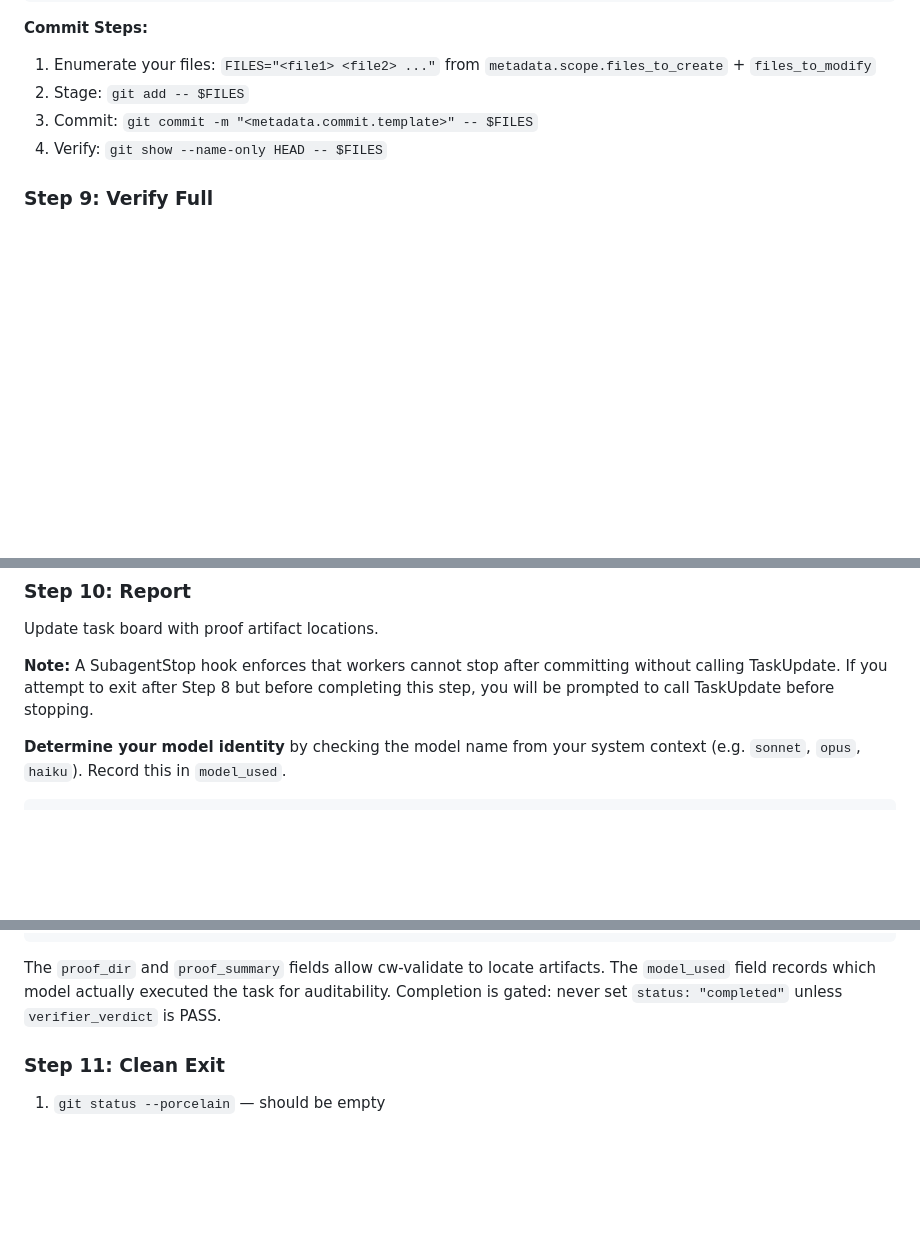
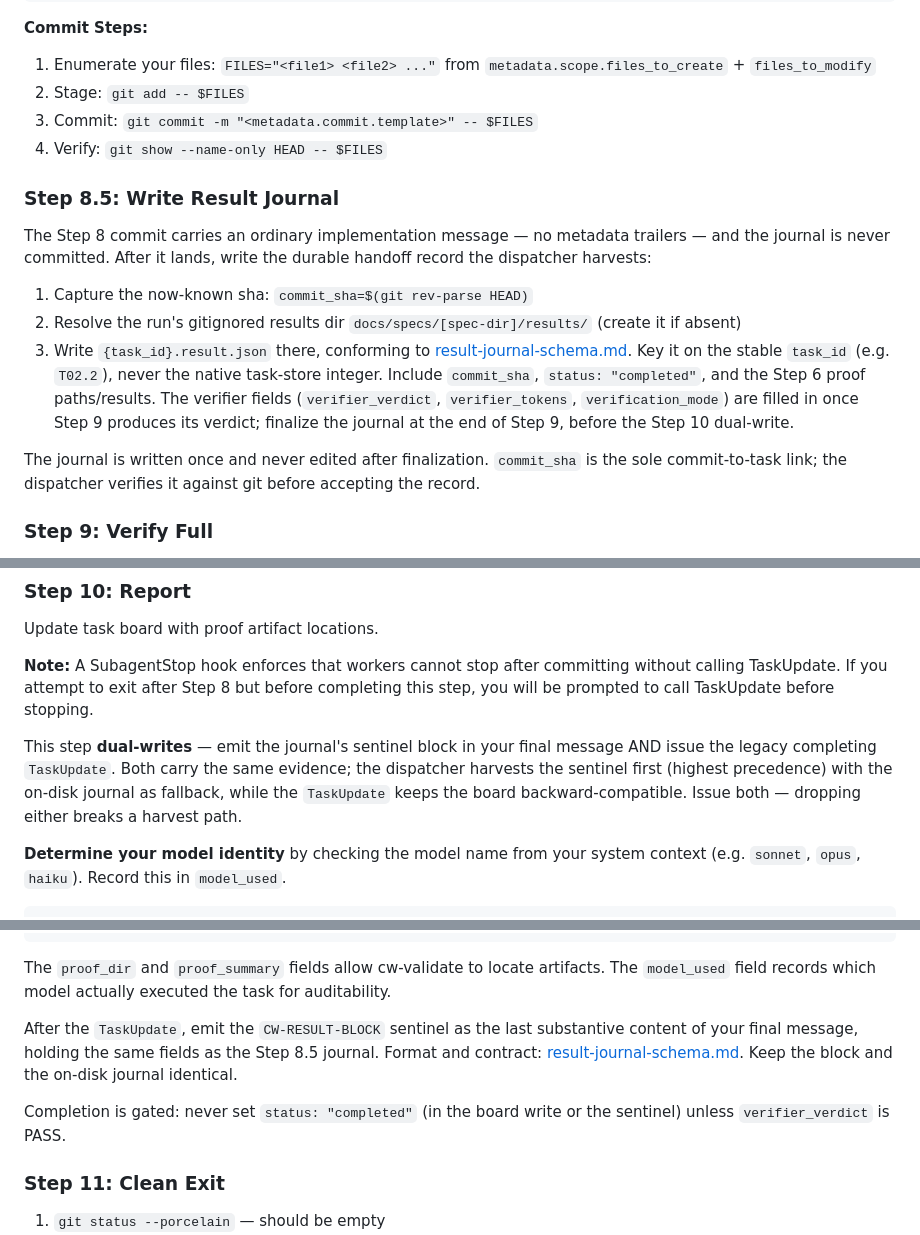
Before and after one commit to sighup/claude-workflow, a Markdown page: skills/cw-execute/SKILL.md, 3 parts joined by grey strips. Drawn GitHub-style; blank space fills up the shorter version.

Commit message:
docs(execute): Step 8.5 result-journal write + Step 10 dual-write sentinel

````diff
--- a/skills/cw-execute/SKILL.md
+++ b/skills/cw-execute/SKILL.md
@@ -281,6 +281,16 @@ grep -r "sk-\|pk_\|api_key\|Bearer \|password=" docs/specs/[spec-dir]/[NN]-proof
 3. Commit: `git commit -m "<metadata.commit.template>" -- $FILES`
 4. Verify: `git show --name-only HEAD -- $FILES`
 
+### Step 8.5: Write Result Journal
+
+The Step 8 commit carries an ordinary implementation message — no metadata trailers — and the journal is never committed. After it lands, write the durable handoff record the dispatcher harvests:
+
+1. Capture the now-known sha: `commit_sha=$(git rev-parse HEAD)`
+2. Resolve the run's gitignored results dir `docs/specs/[spec-dir]/results/` (create it if absent)
+3. Write `{task_id}.result.json` there, conforming to [result-journal-schema.md](references/result-journal-schema.md). Key it on the stable `task_id` (e.g. `T02.2`), never the native task-store integer. Include `commit_sha`, `status: "completed"`, and the Step 6 proof paths/results. The verifier fields (`verifier_verdict`, `verifier_tokens`, `verification_mode`) are filled in once Step 9 produces its verdict; finalize the journal at the end of Step 9, before the Step 10 dual-write.
+
+The journal is written once and never edited after finalization. `commit_sha` is the sole commit-to-task link; the dispatcher verifies it against git before accepting the record.
+
 ### Step 9: Verify Full
 
 Post-commit verification, independently confirmed by one [proof-verifier](../../agents/proof-verifier.md) child covering both the Step 6 proof commands and `metadata.verification.post`. Policy: [nesting guardrails](../cw-dispatch/references/nesting-guardrails.md).
@@ -312,6 +322,8 @@ Update task board with proof artifact locations.
 without calling TaskUpdate. If you attempt to exit after Step 8 but before completing
 this step, you will be prompted to call TaskUpdate before stopping.
 
+This step **dual-writes** — emit the journal's sentinel block in your final message AND issue the legacy completing `TaskUpdate`. Both carry the same evidence; the dispatcher harvests the sentinel first (highest precedence) with the on-disk journal as fallback, while the `TaskUpdate` keeps the board backward-compatible. Issue both — dropping either breaks a harvest path.
+
 **Determine your model identity** by checking the model name from your system context (e.g. `sonnet`, `opus`, `haiku`). Record this in `model_used`.
 
 ```
@@ -337,7 +349,10 @@ TaskUpdate({
 
 The `proof_dir` and `proof_summary` fields allow cw-validate to locate artifacts.
 The `model_used` field records which model actually executed the task for auditability.
-Completion is gated: never set `status: "completed"` unless `verifier_verdict` is PASS.
+
+After the `TaskUpdate`, emit the `CW-RESULT-BLOCK` sentinel as the last substantive content of your final message, holding the same fields as the Step 8.5 journal. Format and contract: [result-journal-schema.md](references/result-journal-schema.md). Keep the block and the on-disk journal identical.
+
+Completion is gated: never set `status: "completed"` (in the board write or the sentinel) unless `verifier_verdict` is PASS.
 
 ### Step 11: Clean Exit
 
````
Also changed, not shown: 1 other file.
